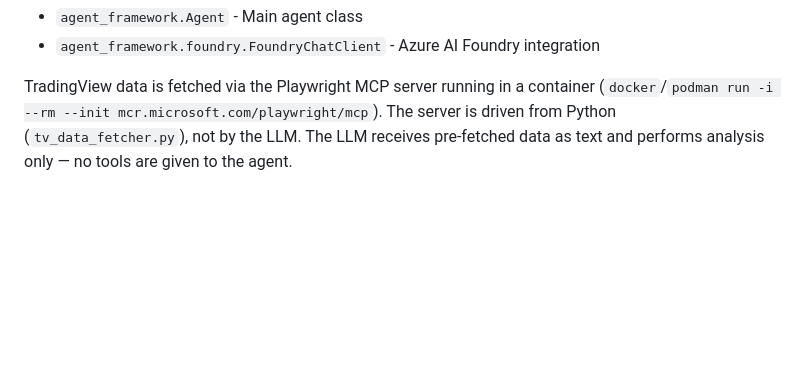
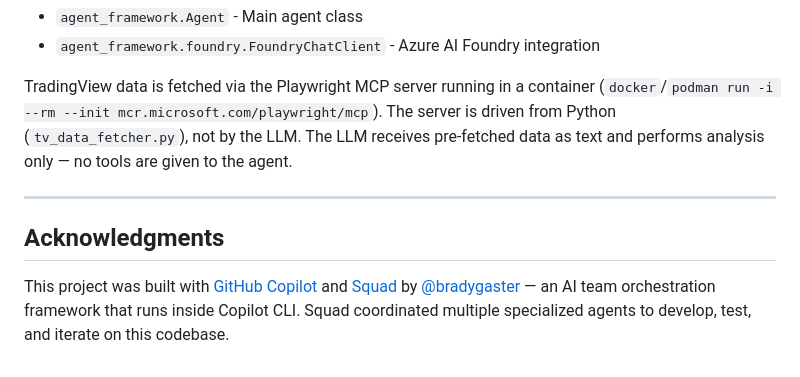
Before and after one commit to dsanchor/stock-options-manager, a Markdown page: README.md, the part around the change. GitHub-like rendering; blank space fills up the shorter version.

Commit message:
docs: add Squad and GitHub Copilot acknowledgments
Co-authored-by: Copilot <223556219+Copilot@users.noreply.github.com>

```diff
--- a/README.md
+++ b/README.md
@@ -414,3 +414,9 @@ Key components:
 - `agent_framework.foundry.FoundryChatClient` - Azure AI Foundry integration
 
 TradingView data is fetched via the Playwright MCP server running in a container (`docker`/`podman run -i --rm --init mcr.microsoft.com/playwright/mcp`). The server is driven from Python (`tv_data_fetcher.py`), not by the LLM. The LLM receives pre-fetched data as text and performs analysis only — no tools are given to the agent.
+
+---
+
+## Acknowledgments
+
+This project was built with [GitHub Copilot](https://github.com/features/copilot) and [Squad](https://github.com/bradygaster/squad) by [@bradygaster](https://github.com/bradygaster) — an AI team orchestration framework that runs inside Copilot CLI. Squad coordinated multiple specialized agents to develop, test, and iterate on this codebase.
```
